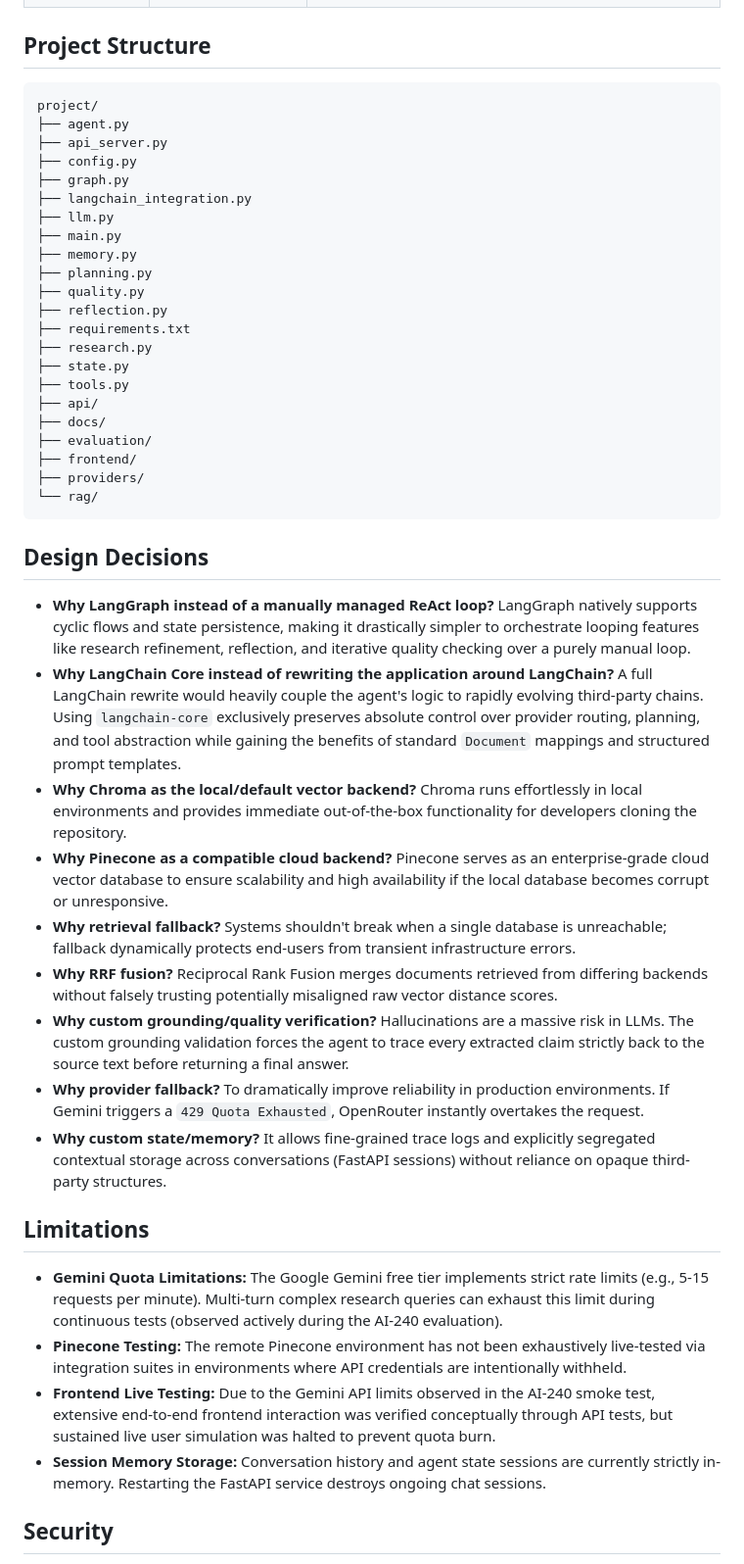
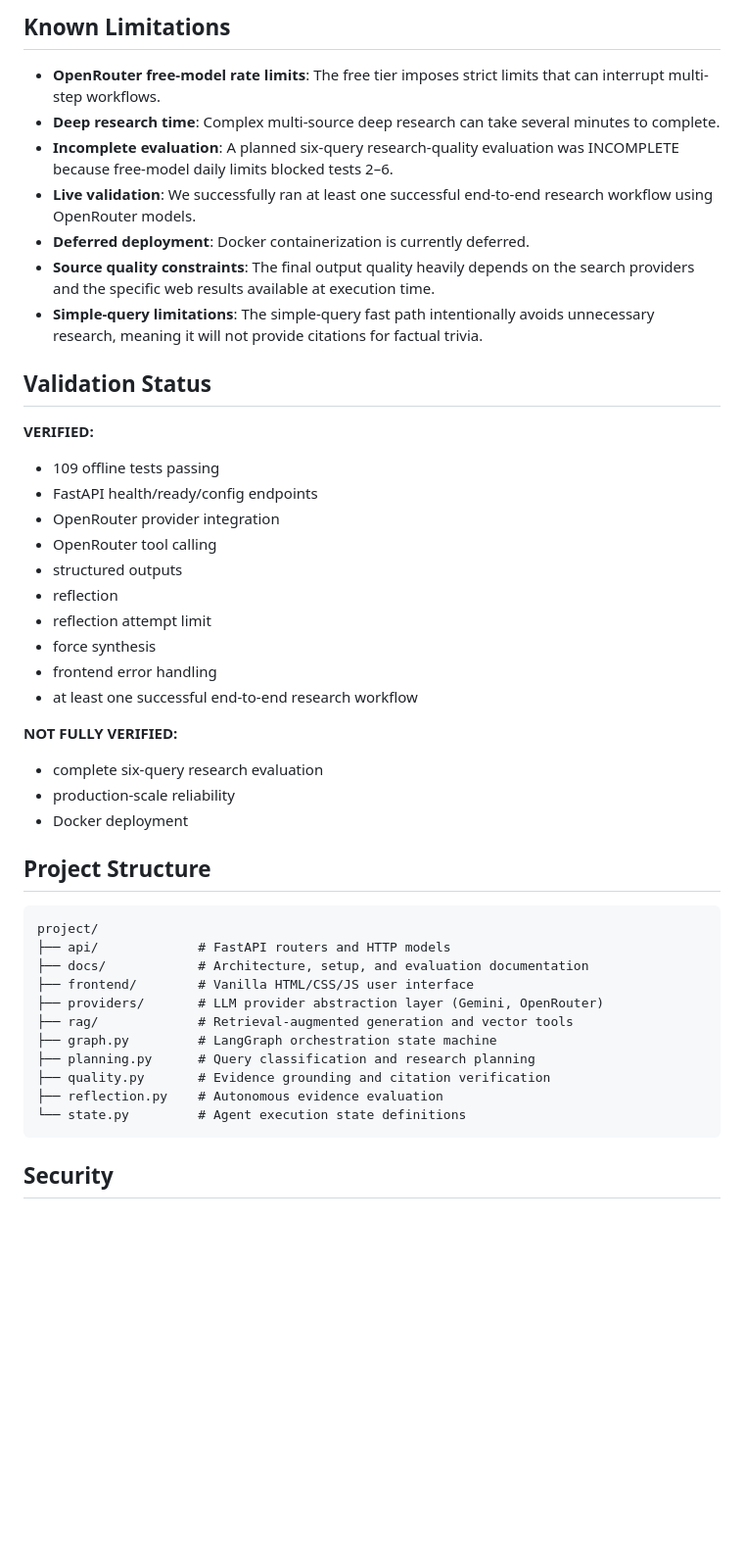
Before and after one commit to chandra8688/AI_Research_Agent, a Markdown page: README.md, the part around one of its changes. Shown at 98% size. Drawn GitHub-style; blank space fills up the shorter version.

Commit message:
docs: finalize project documentation

````diff
--- a/README.md
+++ b/README.md
@@ -74,48 +105,44 @@ graph TD
+## Known Limitations
+- **OpenRouter free-model rate limits**: The free tier imposes strict limits that can interrupt multi-step workflows.
+- **Deep research time**: Complex multi-source deep research can take several minutes to complete.
+- **Incomplete evaluation**: A planned six-query research-quality evaluation was INCOMPLETE because free-model daily limits blocked tests 2–6.
+- **Live validation**: We successfully ran at least one successful end-to-end research workflow using OpenRouter models.
+- **Deferred deployment**: Docker containerization is currently deferred.
+- **Source quality constraints**: The final output quality heavily depends on the search providers and the specific web results available at execution time.
+- **Simple-query limitations**: The simple-query fast path intentionally avoids unnecessary research, meaning it will not provide citations for factual trivia.
+
+## Validation Status
+
+**VERIFIED:**
+- 109 offline tests passing
+- FastAPI health/ready/config endpoints
+- OpenRouter provider integration
+- OpenRouter tool calling
+- structured outputs
+- reflection
+- reflection attempt limit
+- force synthesis
+- frontend error handling
+- at least one successful end-to-end research workflow
+
+**NOT FULLY VERIFIED:**
+- complete six-query research evaluation
+- production-scale reliability
+- Docker deployment
 
 ## Project Structure
-
 ```text
 project/
-├── agent.py
-├── api_server.py
-├── config.py
-├── graph.py
-├── langchain_integration.py
-├── llm.py
-├── main.py
-├── memory.py
-├── planning.py
-├── quality.py
-├── reflection.py
-├── requirements.txt
-├── research.py
-├── state.py
-├── tools.py
-├── api/
-├── docs/
-├── evaluation/
-├── frontend/
-├── providers/
-└── rag/
+├── api/             # FastAPI routers and HTTP models
+├── docs/            # Architecture, setup, and evaluation documentation
+├── frontend/        # Vanilla HTML/CSS/JS user interface
+├── providers/       # LLM provider abstraction layer (Gemini, OpenRouter)
+├── rag/             # Retrieval-augmented generation and vector tools
+├── graph.py         # LangGraph orchestration state machine
+├── planning.py      # Query classification and research planning
+├── quality.py       # Evidence grounding and citation verification
+├── reflection.py    # Autonomous evidence evaluation
+└── state.py         # Agent execution state definitions
 ```
 
-## Design Decisions
-
-- **Why LangGraph instead of a manually managed ReAct loop?** LangGraph natively supports cyclic flows and state persistence, making it drastically simpler to orchestrate looping features like research refinement, reflection, and iterative quality checking over a purely manual loop.
-- **Why LangChain Core instead of rewriting the application around LangChain?** A full LangChain rewrite would heavily couple the agent's logic to rapidly evolving third-party chains. Using `langchain-core` exclusively preserves absolute control over provider routing, planning, and tool abstraction while gaining the benefits of standard `Document` mappings and structured prompt templates.
-- **Why Chroma as the local/default vector backend?** Chroma runs effortlessly in local environments and provides immediate out-of-the-box functionality for developers cloning the repository.
-- **Why Pinecone as a compatible cloud backend?** Pinecone serves as an enterprise-grade cloud vector database to ensure scalability and high availability if the local database becomes corrupt or unresponsive.
-- **Why retrieval fallback?** Systems shouldn't break when a single database is unreachable; fallback dynamically protects end-users from transient infrastructure errors.
-- **Why RRF fusion?** Reciprocal Rank Fusion merges documents retrieved from differing backends without falsely trusting potentially misaligned raw vector distance scores.
-- **Why custom grounding/quality verification?** Hallucinations are a massive risk in LLMs. The custom grounding validation forces the agent to trace every extracted claim strictly back to the source text before returning a final answer.
-- **Why provider fallback?** To dramatically improve reliability in production environments. If Gemini triggers a `429 Quota Exhausted`, OpenRouter instantly overtakes the request.
-- **Why custom state/memory?** It allows fine-grained trace logs and explicitly segregated contextual storage across conversations (FastAPI sessions) without reliance on opaque third-party structures.
-
-## Limitations
-
-- **Gemini Quota Limitations:** The Google Gemini free tier implements strict rate limits (e.g., 5-15 requests per minute). Multi-turn complex research queries can exhaust this limit during continuous tests (observed actively during the AI-240 evaluation).
-- **Pinecone Testing:** The remote Pinecone environment has not been exhaustively live-tested via integration suites in environments where API credentials are intentionally withheld.
-- **Frontend Live Testing:** Due to the Gemini API limits observed in the AI-240 smoke test, extensive end-to-end frontend interaction was verified conceptually through API tests, but sustained live user simulation was halted to prevent quota burn.
-- **Session Memory Storage:** Conversation history and agent state sessions are currently strictly in-memory. Restarting the FastAPI service destroys ongoing chat sessions.
-
 ## Security
````
Also changed, not shown: other parts of README.md (+99 -101 lines).
